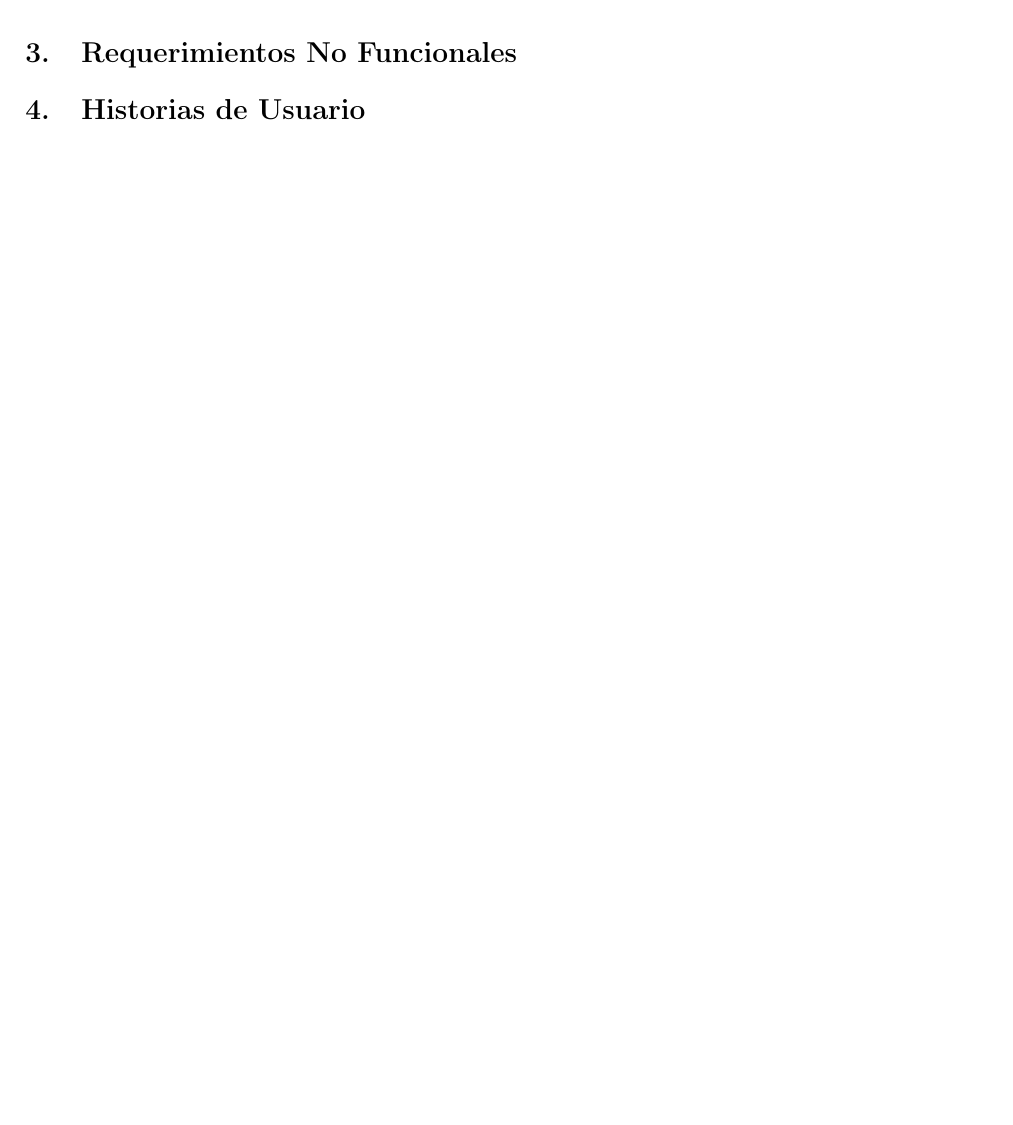
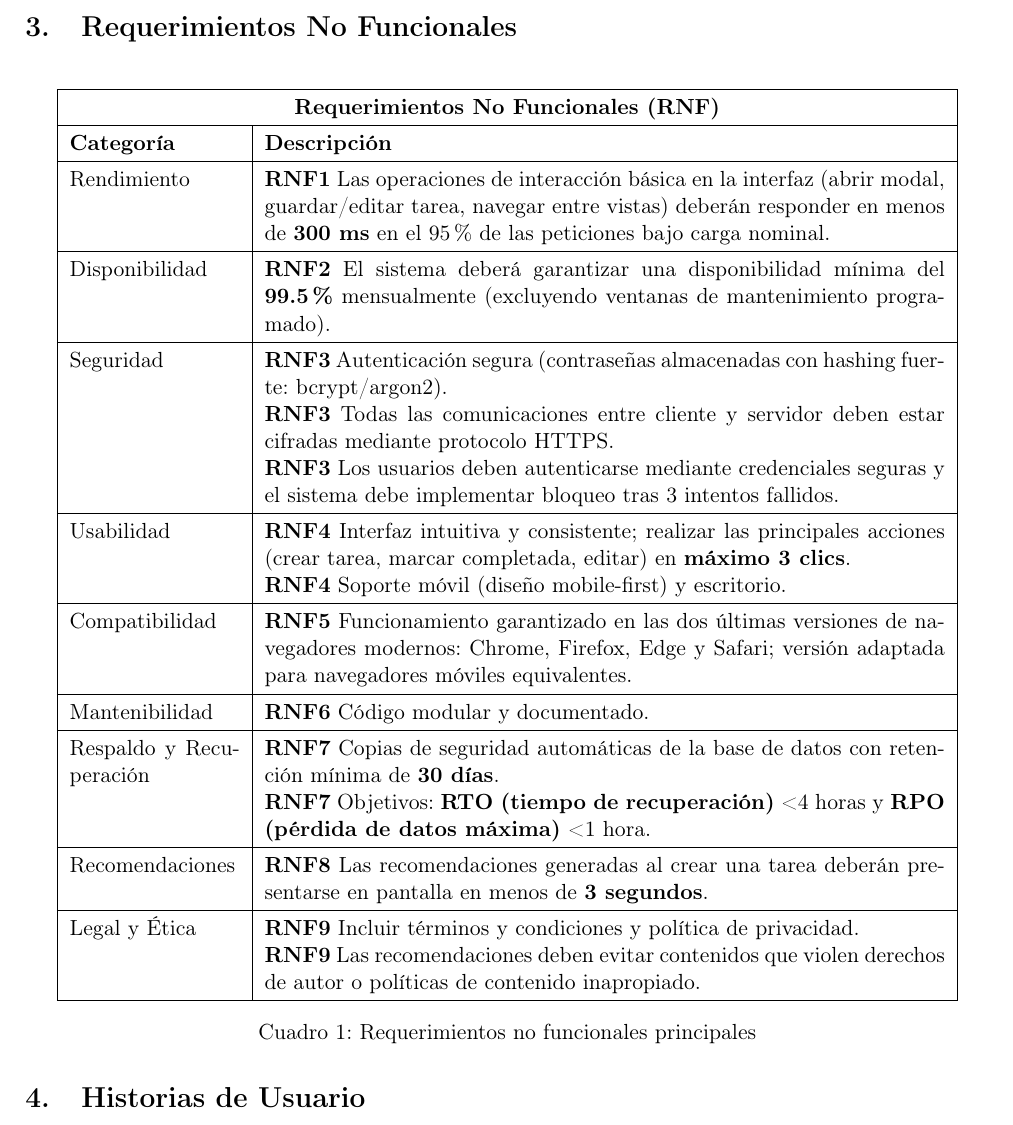
Before and after one commit to naomirobles/requerimientos, a LaTeX document (main.tex): part of page 6 of 7, cut so that both start at the same text. Compiled offline with pdfLaTeX.

Commit message:
Requerimientos no funcionales

```diff
--- a/main.tex
+++ b/main.tex
@@ -184,6 +184,42 @@
 \end{table}
 %--------------
 \section{Requerimientos No Funcionales}
+\begin{table}[H]
+    \centering
+    \begin{tabular}{|p{3cm}|p{12cm}|}
+    \hline
+    \multicolumn{2}{|c|}{\textbf{Requerimientos No Funcionales (RNF)}} \\
+    \hline
+    \textbf{Categoría} & \textbf{Descripción} \\
+    \hline
+    Rendimiento & \textbf{RNF1} Las operaciones de interacción básica en la interfaz (abrir modal, guardar/editar tarea, navegar entre vistas) deberán responder en menos de \textbf{300 ms} en el 95\% de las peticiones bajo carga nominal. \\
+    \hline
+    Disponibilidad & \textbf{RNF2} El sistema deberá garantizar una disponibilidad mínima del \textbf{99.5\%} mensualmente (excluyendo ventanas de mantenimiento programado). \\
+    \hline
+    Seguridad & \textbf{RNF3} Autenticación segura (contraseñas almacenadas con hashing fuerte: bcrypt/argon2). \newline
+                \textbf{RNF3} Todas las comunicaciones entre cliente y servidor deben estar cifradas mediante protocolo HTTPS. \newline
+                \textbf{RNF3} Los usuarios deben autenticarse mediante credenciales seguras y el sistema debe implementar bloqueo tras 3 intentos fallidos. \\
+    \hline
+    Usabilidad & \textbf{RNF4} Interfaz intuitiva y consistente; realizar las principales acciones (crear tarea, marcar completada, editar) en \textbf{máximo 3 clics}. \newline
+                \textbf{RNF4} Soporte móvil (diseño mobile-first) y escritorio. \\
+    \hline
+    Compatibilidad & \textbf{RNF5} Funcionamiento garantizado en las dos últimas versiones de navegadores modernos: Chrome, Firefox, Edge y Safari; versión adaptada para navegadores móviles equivalentes. \\
+    \hline
+    Mantenibilidad & \textbf{RNF6} Código modular y documentado.\\
+    \hline
+    Respaldo y Recuperación & \textbf{RNF7} Copias de seguridad automáticas de la base de datos con retención mínima de \textbf{30 días}. \newline
+                             \textbf{RNF7} Objetivos: \textbf{RTO (tiempo de recuperación)} < 4 horas y \textbf{RPO (pérdida de datos máxima)} < 1 hora. \\
+    \hline
+    Recomendaciones & \textbf{RNF8} Las recomendaciones generadas al crear una tarea deberán presentarse en pantalla en menos de \textbf{3 segundos}.\\
+    \hline
+    Legal y Ética & \textbf{RNF9} Incluir términos y condiciones y política de privacidad. \newline
+                   \textbf{RNF9} Las recomendaciones deben evitar contenidos que violen derechos de autor o políticas de contenido inapropiado. \\
+    \hline
+    \end{tabular}
+    \caption{Requerimientos no funcionales principales}
+    \label{tab:nfr}
+\end{table}
+
 \section{Historias de Usuario}
 
 %%%%%%%%%% BIBLIOGRAFÍA %%%%%%%%%%%%%%%%%%%%%
```
